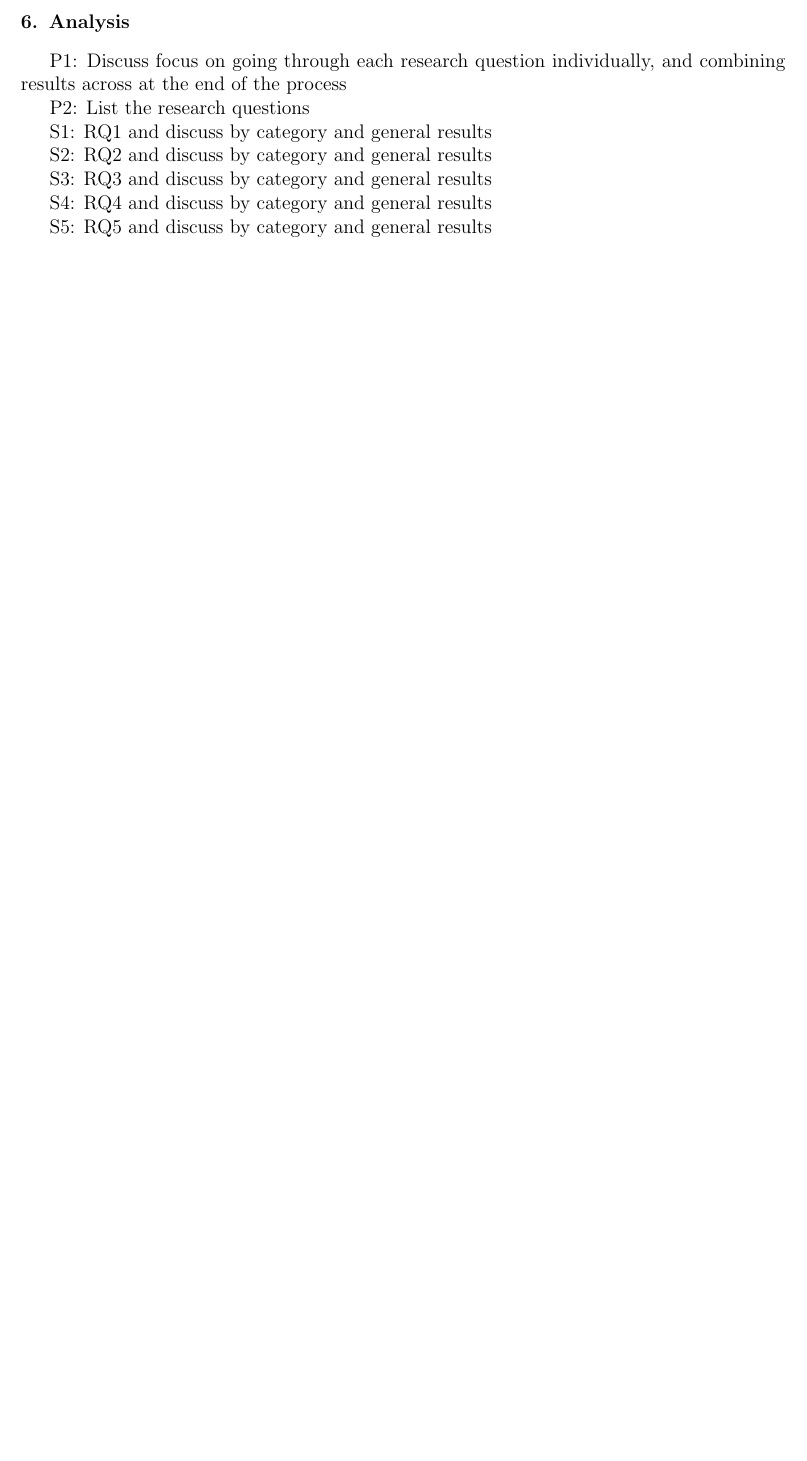
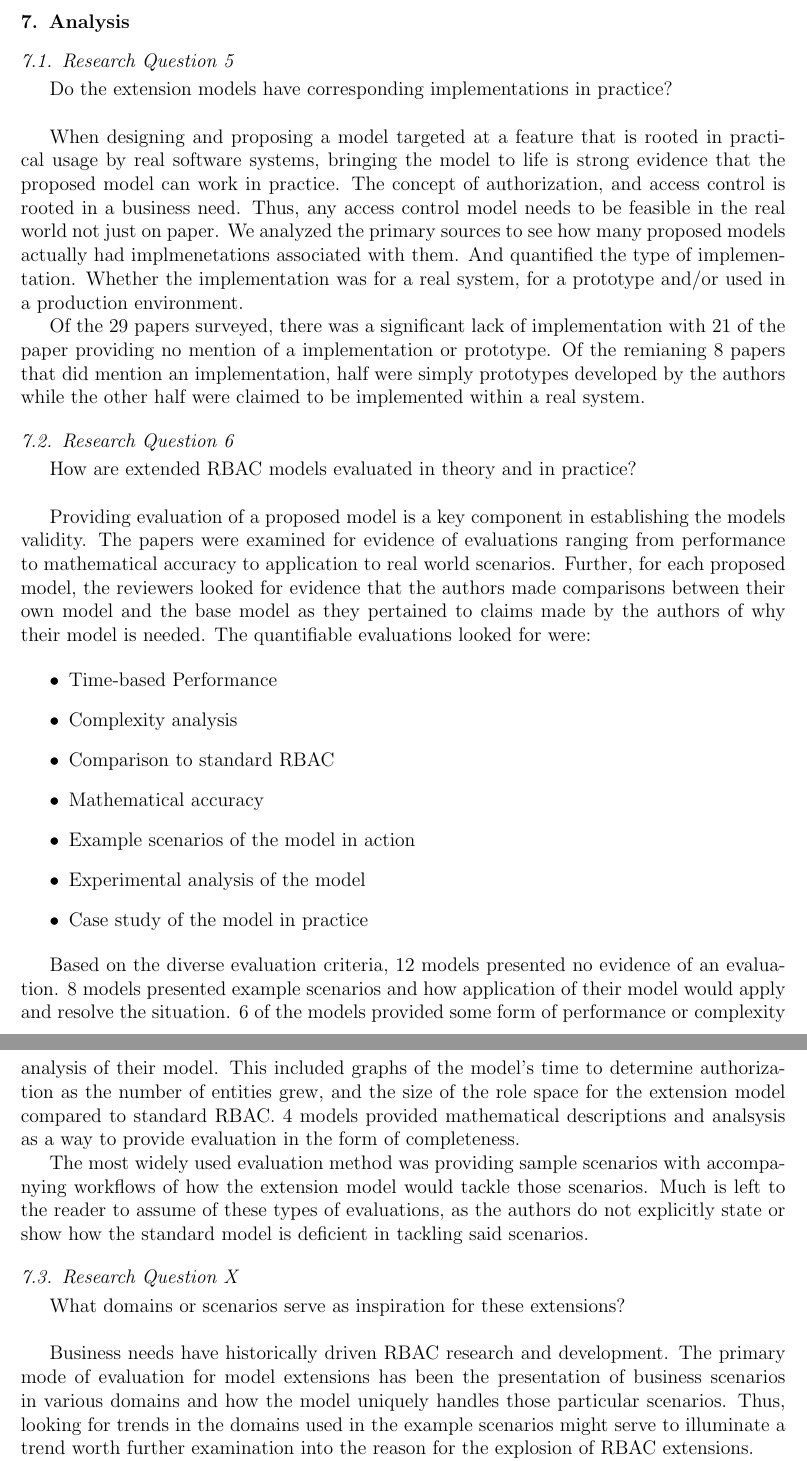
Before and after one commit to RealsearchGroup/rbac-slr, a LaTeX paper (paper/rbac-slr.tex, which reads paper/sections/analysis.tex): part of page 9 of 10 before the commit and two parts of pages 10 and 11 of 13 after it, the two joined at a grey line, cut so that both start at the same text, the shorter picture padded with empty space. Compiled offline with pdfLaTeX.

Commit message:
Adds outline for tracking. Adds some preliminary research question sections and analysis. Adds more to results section.

```diff
--- a/paper/sections/analysis.tex
+++ b/paper/sections/analysis.tex
@@ -1,16 +1,58 @@
 \section{Analysis} \label{sec:analysis}
 
+\subsection{Research Question 5}
 
-P1: Discuss focus on going through each research question individually, and combining results across at the end of the process
+Do the extension models have corresponding implementations in practice? \\
 
-P2: List the research questions
+When designing and proposing a model targeted at a feature that is rooted in practical
+usage by real software systems, bringing the model to life is strong evidence that the
+proposed model can work in practice.  The concept of authorization, and access control
+is rooted in a business need.  Thus, any access control model needs to be feasible
+in the real world not just on paper.  We analyzed the primary sources to see how many
+proposed models actually had implmenetations associated with them.  And quantified the
+type of implementation.  Whether the implementation was for a real system, for a prototype
+and/or used in a production environment.
 
-S1: RQ1 and discuss by category and general results
+Of the 29 papers surveyed, there was a significant lack of implementation with 21 of the paper providing no
+mention of a implementation or prototype.  Of the remianing 8 papers that did mention an implementation, half
+were simply prototypes developed by the authors while the other half were claimed to be implemented within a real
+system.
 
-S2: RQ2 and discuss by category and general results
+\subsection{Research Question 6}
 
-S3: RQ3 and discuss by category and general results
+How are extended RBAC models evaluated in theory and in practice? \\
 
-S4: RQ4 and discuss by category and general results
+Providing evaluation of a proposed model is a key component in establishing the models validity.  The papers were examined
+for evidence of evaluations ranging from performance to mathematical accuracy to application to real world scenarios.  Further,
+for each proposed model, the reviewers looked for evidence that the authors made comparisons between their own model and the base
+model as they pertained to claims made by the authors of why their model is needed.  The quantifiable evaluations looked for were:
 
-S5: RQ5 and discuss by category and general results
+\begin{itemize}
+\item Time-based Performance
+\item Complexity analysis
+\item Comparison to standard RBAC
+\item Mathematical accuracy
+\item Example scenarios of the model in action
+\item Experimental analysis of the model
+\item Case study of the model in practice
+\end{itemize}
+
+Based on the diverse evaluation criteria, 12 models presented no evidence of an evaluation.  8 models presented example scenarios
+and how application of their model would apply and resolve the situation.  6 of the models provided some form of performance
+or complexity analysis of their model.  This included graphs of the model's time to determine authorization as the number of entities
+grew, and the size of the role space for the extension model compared to standard RBAC. 4 models provided mathematical descriptions
+and analsysis as a way to provide evaluation in the form of completeness.
+
+The most widely used evaluation method was providing sample scenarios with accompanying workflows of how the extension model
+would tackle those scenarios.  Much is left to the reader to assume of these types of evaluations, as the authors do not explicitly state
+or show how the standard model is deficient in tackling said scenarios.
+
+\subsection{Research Question X}
+
+What domains or scenarios serve as inspiration for these extensions? \\
+
+Business needs have historically driven RBAC research and development.  The primary mode of evaluation for
+model extensions has been the presentation of business scenarios in various domains and how the model
+uniquely handles those particular scenarios.  Thus, looking for trends in the domains used in the example
+scenarios might serve to illuminate a trend worth further examination into the reason for the explosion of
+RBAC extensions.
```
Also changed, not shown: paper/rbac-slr.tex (+31 -0 lines), paper/sections/intro.tex (+4 -11 lines), paper/sections/results.tex (+1 -1 lines), paper/rbac-slr.pdf, paper/sections/analysis.tex (11 more changed lines).
